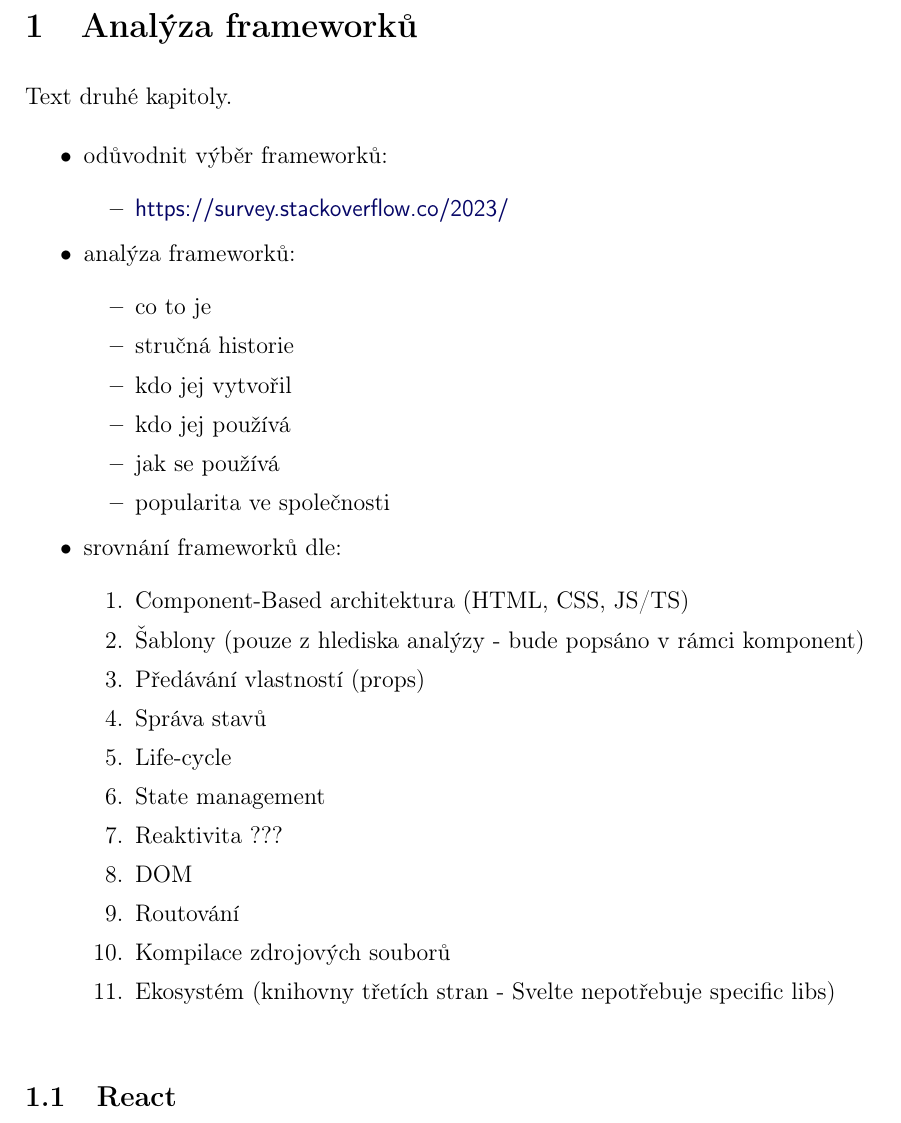
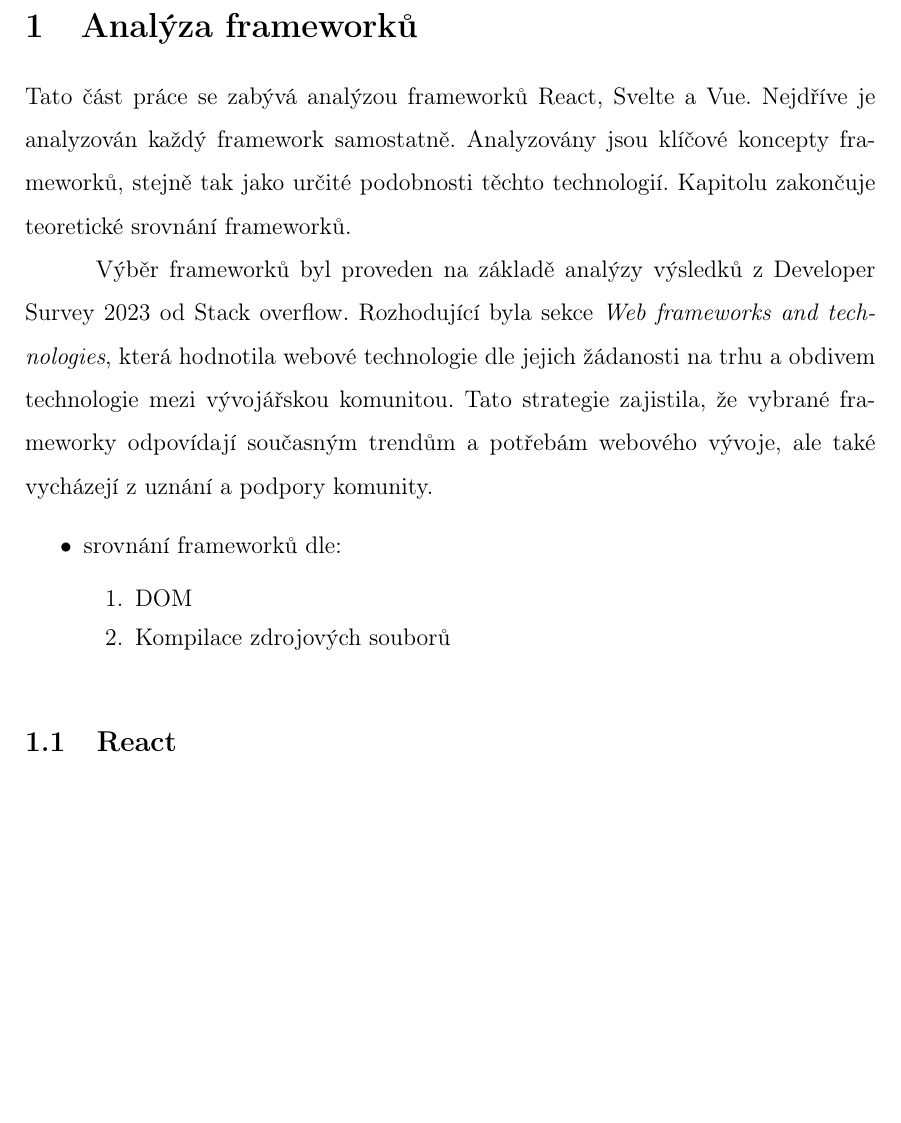
Before and after one commit to lukyncze/bachelor-thesis, a LaTeX thesis (thesis/sablona_ukazka.tex, which reads thesis/analyza_frameworku.tex): part of page 8 of 26, cut so that both start at the same text, the shorter picture padded with empty space. Compiled offline with pdfLaTeX.

Commit message:
thesis: framework analysis

```diff
--- a/thesis/analyza_frameworku.tex
+++ b/thesis/analyza_frameworku.tex
@@ -1,36 +1,17 @@
 \section{Analýza frameworků}
 
-Text druhé kapitoly.
+Tato část práce se zabývá analýzou frameworků React, Svelte a Vue. Nejdříve je analyzován každý framework samostatně.
+Analyzovány jsou klíčové koncepty frameworků, stejně tak jako určité podobnosti těchto technologií. Kapitolu zakončuje teoretické srovnání frameworků.
+
+Výběr frameworků byl proveden na základě analýzy výsledků z Developer Survey 2023 od Stack overflow.
+Rozhodující byla sekce \textit{Web frameworks and technologies}, která hodnotila webové technologie dle jejich žádanosti na trhu a obdivem technologie mezi vývojářskou komunitou.
+Tato strategie zajistila, že vybrané frameworky odpovídají současným trendům a potřebám webového vývoje, ale také vycházejí z uznání a podpory komunity.
 
 \begin{citemize}
-	\item odůvodnit výběr frameworků:
-	\begin{citemize}
-		\item \iadresa{https://survey.stackoverflow.co/2023/}
-	\end{citemize}
-
-	\item analýza frameworků:
-	\begin{citemize}
-		\item co to je
-		\item stručná historie
-		\item kdo jej vytvořil
-		\item kdo jej používá
-		\item jak se používá
-		\item popularita ve společnosti
-	\end{citemize}
-
 	\item srovnání frameworků dle:
 	\begin{cenumerate}
-		\item Component-Based architektura (HTML, CSS, JS/TS)
-		\item Šablony (pouze z hlediska analýzy - bude popsáno v rámci komponent)
-		\item Předávání vlastností (props)
-		\item Správa stavů
-		\item Life-cycle
-		\item State management
-		\item Reaktivita ???
 		\item DOM % pridat do Reactu
-		\item Routování
 		\item Kompilace zdrojových souborů % pridat do Reactu
-		\item Ekosystém (knihovny třetích stran - Svelte nepotřebuje specific libs)
 	\end{cenumerate}
 \end{citemize}
 
```
Also changed, not shown: thesis/sablona_ukazka.pdf.
